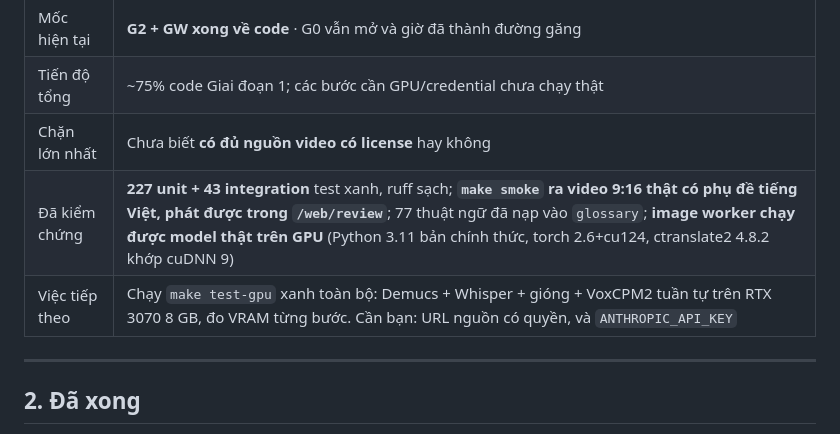
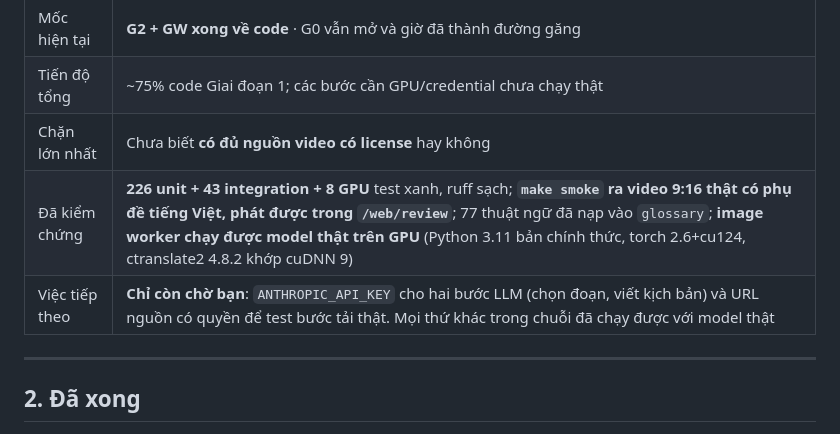
Before and after one commit to xxtkidxx/Q-One-Media, a Markdown page: PLAN.md, the part around the change. Drawn GitHub-style.

Commit message:
PLAN: cap nhat so test va viec con lai
226 unit + 43 integration + 8 GPU. Chuoi media da chay het voi model that; hai cho
con gia (tai video, hai buoc LLM) deu cho quyet dinh cua nguoi dung chu khong cho code.

Co-Authored-By: Claude Opus 5 (1M context) <noreply@anthropic.com>

```diff
--- a/PLAN.md
+++ b/PLAN.md
@@ -15,8 +15,8 @@
 | Mốc hiện tại | **G2 + GW xong về code** · G0 vẫn mở và giờ đã thành đường găng |
 | Tiến độ tổng | ~75% code Giai đoạn 1; các bước cần GPU/credential chưa chạy thật |
 | Chặn lớn nhất | Chưa biết **có đủ nguồn video có license** hay không |
-| Đã kiểm chứng | **227 unit + 43 integration** test xanh, ruff sạch; **`make smoke` ra video 9:16 thật có phụ đề tiếng Việt, phát được trong `/web/review`**; 77 thuật ngữ đã nạp vào `glossary`; **image worker chạy được model thật trên GPU** (Python 3.11 bản chính thức, torch 2.6+cu124, ctranslate2 4.8.2 khớp cuDNN 9) |
-| Việc tiếp theo | Chạy `make test-gpu` xanh toàn bộ: Demucs + Whisper + gióng + VoxCPM2 tuần tự trên RTX 3070 8 GB, đo VRAM từng bước. Cần bạn: URL nguồn có quyền, và `ANTHROPIC_API_KEY` |
+| Đã kiểm chứng | **226 unit + 43 integration + 8 GPU** test xanh, ruff sạch; **`make smoke` ra video 9:16 thật có phụ đề tiếng Việt, phát được trong `/web/review`**; 77 thuật ngữ đã nạp vào `glossary`; **image worker chạy được model thật trên GPU** (Python 3.11 bản chính thức, torch 2.6+cu124, ctranslate2 4.8.2 khớp cuDNN 9) |
+| Việc tiếp theo | **Chỉ còn chờ bạn**: `ANTHROPIC_API_KEY` cho hai bước LLM (chọn đoạn, viết kịch bản) và URL nguồn có quyền để test bước tải thật. Mọi thứ khác trong chuỗi đã chạy được với model thật |
 
 ---
 
```
